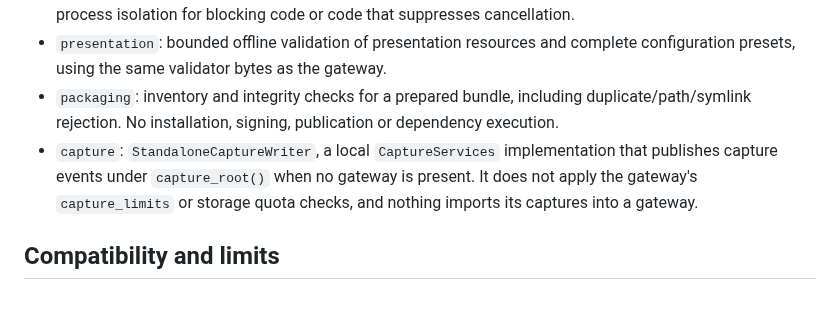
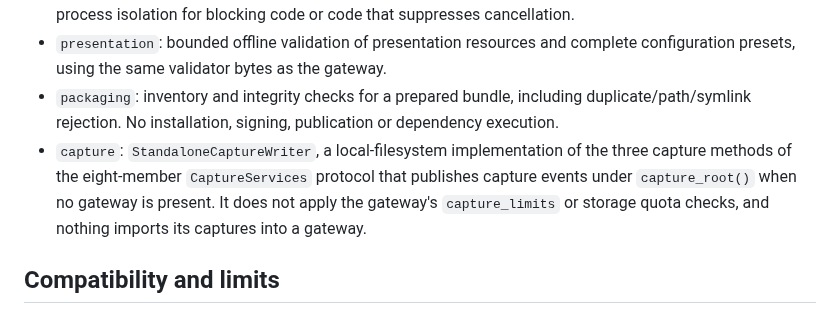
Before and after one commit to madeinoz67/benchweave-sdk, a Markdown page: README.md, the part around the change. Rendered like a GitHub page.

Commit message:
docs: describe the capture writer as the three capture methods
Fold of the review finding on this PR: the README bullet called
StandaloneCaptureWriter a local CaptureServices implementation, but it
supplies three of the eight protocol members (interfaces.py says so, and
strict mypy rejects the assignment). Reworded to the phrasing the user
guide and great-docs.yml already use.

```diff
--- a/README.md
+++ b/README.md
@@ -174,7 +174,7 @@ Every preview is labelled `SIMULATED PRESENTATION DATA`. Control interactions cr
 - `conformance`: reusable operation and quiet lifecycle checks, with configurable wall-clock timeouts for cooperative async calls. Authors must add device-specific failure, profile and measurement tests. Use process isolation for blocking code or code that suppresses cancellation.
 - `presentation`: bounded offline validation of presentation resources and complete configuration presets, using the same validator bytes as the gateway.
 - `packaging`: inventory and integrity checks for a prepared bundle, including duplicate/path/symlink rejection. No installation, signing, publication or dependency execution.
-- `capture`: `StandaloneCaptureWriter`, a local `CaptureServices` implementation that publishes capture events under `capture_root()` when no gateway is present. It does not apply the gateway's `capture_limits` or storage quota checks, and nothing imports its captures into a gateway.
+- `capture`: `StandaloneCaptureWriter`, a local-filesystem implementation of the three capture methods of the eight-member `CaptureServices` protocol that publishes capture events under `capture_root()` when no gateway is present. It does not apply the gateway's `capture_limits` or storage quota checks, and nothing imports its captures into a gateway.
 
 ## Compatibility and limits
 
```
